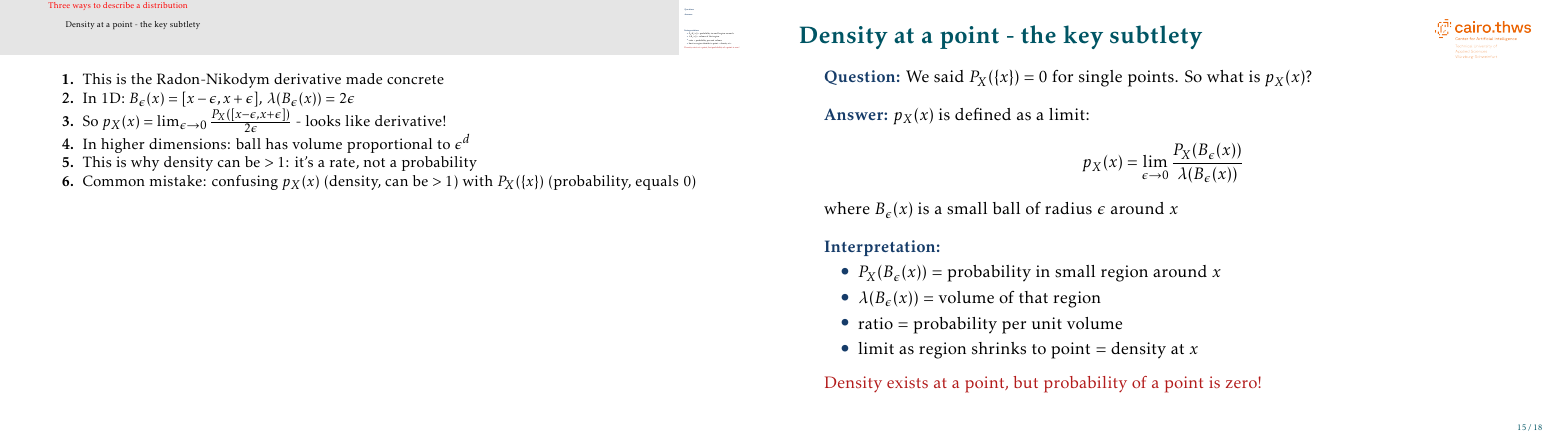
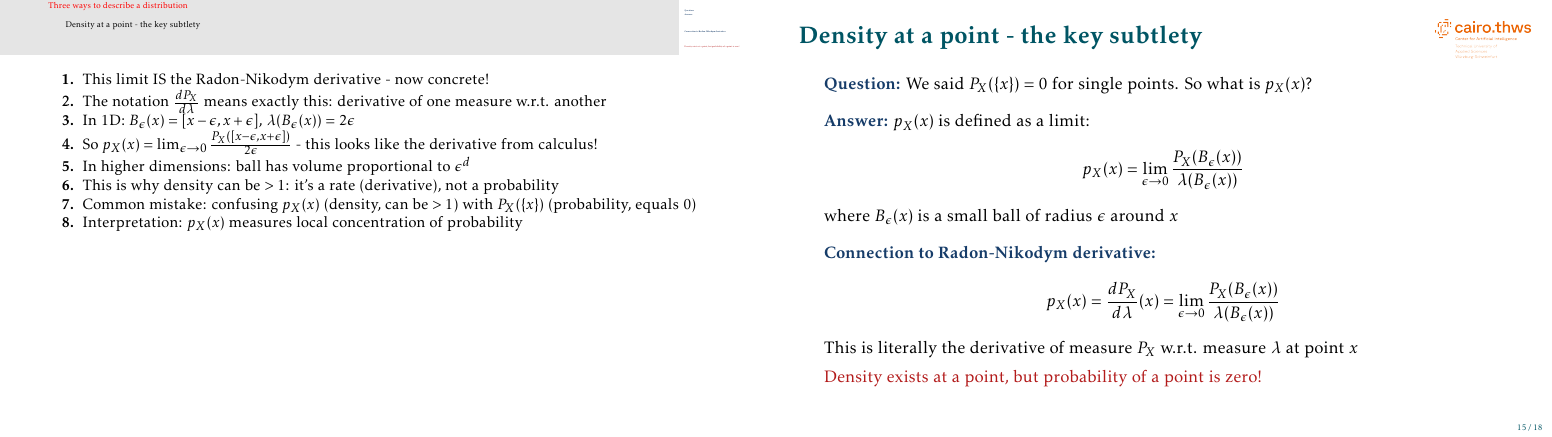
Before and after one commit to mgswiss15/technotes, LaTeX slides (2025_Probability/main.tex, which reads 2025_Probability/distrib_functions.tex): page 16 of 19. Compiled offline with pdfLaTeX.

Commit message:
fix: pdf fixed

```diff
--- a/2025_Probability/distrib_functions.tex
+++ b/2025_Probability/distrib_functions.tex
@@ -226,13 +226,11 @@ p_X(x) = \lim_{\epsilon \to 0} \frac{P_X(B_\epsilon(x))}{\lambda(B_\epsilon(x))}
 where $B_\epsilon(x)$ is a small ball of radius $\epsilon$ around $x$
 
 \vskip 1em
-\structure{Interpretation:}
-\begin{itemize}
-\item $P_X(B_\epsilon(x))$ = probability in small region around $x$
-\item $\lambda(B_\epsilon(x))$ = volume of that region
-\item ratio = probability per unit volume
-\item limit as region shrinks to point = density at $x$
-\end{itemize}
+\structure{Connection to Radon-Nikodym derivative:}
+\[
+p_X(x) = \frac{dP_X}{d\lambda}(x) = \lim_{\epsilon \to 0} \frac{P_X(B_\epsilon(x))}{\lambda(B_\epsilon(x))}
+\]
+This is literally the derivative of measure $P_X$ w.r.t. measure $\lambda$ at point $x$
 
 \vskip 0.5em
 \alert{Density exists at a point, but probability of a point is zero!}
@@ -241,12 +239,14 @@ where $B_\epsilon(x)$ is a small ball of radius $\epsilon$ around $x$
 
 \note[enumerate]
 {
-\item This is the Radon-Nikodym derivative made concrete
+\item This limit IS the Radon-Nikodym derivative - now concrete!
+\item The notation $\frac{dP_X}{d\lambda}$ means exactly this: derivative of one measure w.r.t. another
 \item In 1D: $B_\epsilon(x) = [x-\epsilon, x+\epsilon]$, $\lambda(B_\epsilon(x)) = 2\epsilon$
-\item So $p_X(x) = \lim_{\epsilon \to 0} \frac{P_X([x-\epsilon, x+\epsilon])}{2\epsilon}$ - looks like derivative!
+\item So $p_X(x) = \lim_{\epsilon \to 0} \frac{P_X([x-\epsilon, x+\epsilon])}{2\epsilon}$ - this looks like the derivative from calculus!
 \item In higher dimensions: ball has volume proportional to $\epsilon^d$
-\item This is why density can be $> 1$: it's a rate, not a probability
+\item This is why density can be $> 1$: it's a rate (derivative), not a probability
 \item Common mistake: confusing $p_X(x)$ (density, can be $> 1$) with $P_X(\{x\})$ (probability, equals 0)
+\item Interpretation: $p_X(x)$ measures local concentration of probability
 }
 
 \begin{frame}{When does density exist?}
```
